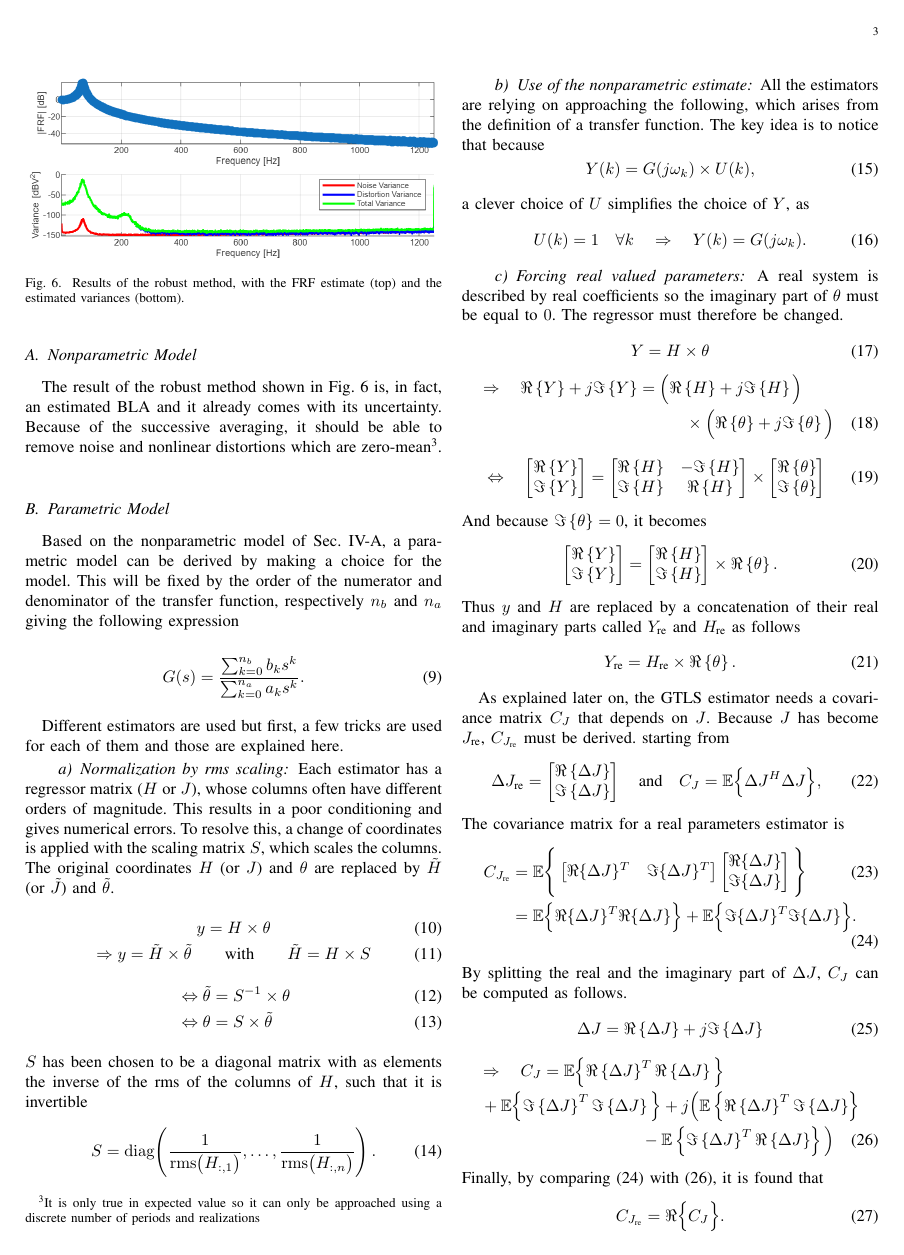
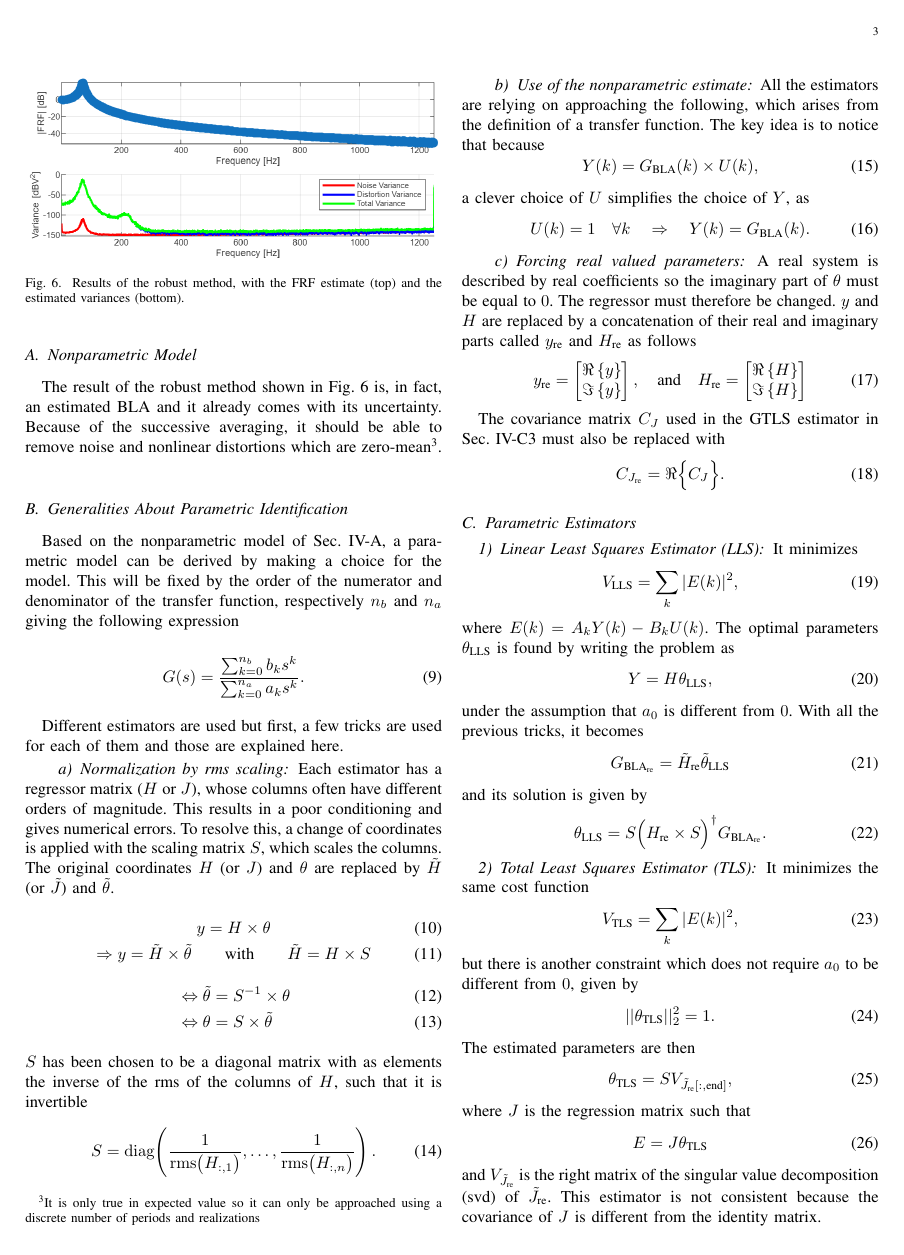
Before and after one commit to e-colot/LTI-identification, a LaTeX paper (report/main.tex, which reads report/content.tex): page 3 of 6. Compiled offline with pdfLaTeX; a missing font is replaced by an installed copy or a similar font; a LaTeX package or settings file that is missing is left out.

Commit message:
realignement of the report with the necessities of the course

```diff
--- a/report/content.tex
+++ b/report/content.tex
@@ -178,7 +178,7 @@ The result of the robust method shown in Fig.~\ref{fig:robust_method} is, in fac
 
 
 
-\subsection{Parametric Model}
+\subsection{Generalities About Parametric Identification}
 \label{sec:parametric_model}
 
 Based on the nonparametric model of Sec.~\ref{sec:non_parametric_model}, a parametric model can be derived by making a choice for the model. This will be fixed by the order of the numerator and denominator of the transfer function, respectively $n_b$ and $n_a$ giving the following expression
@@ -207,97 +207,37 @@ S = \operatorname{diag}\!\left( \frac{1}{\mathrm{rms}\bigl(H_{:,1}\bigr)}, \dots
 
 \paragraph{Use of the nonparametric estimate} All the estimators are relying on approaching the following, which arises from the definition of a transfer function. The key idea is to notice that because
 \begin{equation}
-    Y(k) = G(j \omega_k) \times U(k),
+    Y(k) = G_{\text{BLA}}(k) \times U(k),
 \end{equation}
 a clever choice of $U$ simplifies the choice of $Y$, as
 \begin{equation}
-    U(k) = 1 \quad \forall k \quad \Rightarrow \quad Y(k) = G(j \omega_k).
+    U(k) = 1 \quad \forall k \quad \Rightarrow \quad Y(k) = G_{\text{BLA}}(k).
 \end{equation}
 
-\paragraph{Forcing real valued parameters} A real system is described by real coefficients so the imaginary part of $\theta$ must be equal to $0$. The regressor must therefore be changed.
+\paragraph{Forcing real valued parameters} A real system is described by real coefficients so the imaginary part of $\theta$ must be equal to $0$. The regressor must therefore be changed. $y$ and $H$ are replaced by a concatenation of their real and imaginary parts called $y_{\text{re}}$ and $H_{\text{re}}$ as follows
 \begin{equation}
-    Y = H \times \theta
-\end{equation}
-\vspace{-0.8cm}
-\begin{multline}
-    \Rightarrow \quad \Re\left\{Y\right\} + j \Im\left\{Y\right\} = \Big(\Re\left\{H\right\} + j \Im\left\{H\right\}\Big) \\
-    {} \times \Big(\Re\left\{\theta\right\} + j \Im\left\{\theta\right\}\Big)
-\end{multline}
-\begin{equation}
-    \Leftrightarrow \quad \begin{bmatrix}
-        \Re\left\{Y\right\}\\
-        \Im\left\{Y\right\}
-    \end{bmatrix} = \begin{bmatrix}
-        \Re\left\{H\right\} & -\Im\left\{H\right\}\\
-        \Im\left\{H\right\} & \Re\left\{H\right\}
-    \end{bmatrix} \times \begin{bmatrix}
-        \Re\left\{\theta\right\}\\
-        \Im\left\{\theta\right\}
+    y_{\text{re}} = \begin{bmatrix}
+        \Re\left\{y\right\}\\
+        \Im\left\{y\right\}
+    \end{bmatrix}, \quad \text{and} \quad H_{\text{re}} = \begin{bmatrix}
+        \Re\left\{H\right\}\\
+        \Im\left\{H\right\}
     \end{bmatrix}
 \end{equation}
-And because $\Im\left\{\theta\right\} = 0$, it becomes
-\begin{equation}
-    \begin{bmatrix}
-        \Re\left\{Y\right\}\\
-        \Im\left\{Y\right\}
-    \end{bmatrix} = \begin{bmatrix}
-        \Re\left\{H\right\}\\
-        \Im\left\{H\right\}
-    \end{bmatrix} \times \Re\left\{\theta\right\}.
-\end{equation}
-Thus $y$ and $H$ are replaced by a concatenation of their real and imaginary parts called $Y_{\text{re}}$ and $H_{\text{re}}$ as follows
-\begin{equation}
-    Y_{\text{re}} = H_{\text{re}} \times \Re\left\{\theta\right\}.
-\end{equation}
 
-As explained later on, the GTLS estimator needs a covariance matrix $C_J$ that depends on $J$. Because $J$ has become $J_{\text{re}}$, $C_{J_{\text{re}}}$ must be derived. starting from
-\begin{equation}
-    \Delta J_{\text{re}} = \begin{bmatrix}
-        \Re\left\{\Delta J\right\}\\
-        \Im\left\{\Delta J\right\}
-    \end{bmatrix}
-    \quad \text{and} \quad C_J = \mathbb{E} \Big\{ \Delta J^H \Delta J \Big\},
-\end{equation}
-The covariance matrix for a real parameters estimator is
-\begin{align}
-    C_{J_{\text{re}}} &= \mathbb{E}\Bigg\{
-    \begin{bmatrix}
-        \Re\{\Delta J\}^T & \Im\{\Delta J\}^T
-    \end{bmatrix}
-    \begin{bmatrix}
-        \Re\{\Delta J\} \\
-        \Im\{\Delta J\}
-    \end{bmatrix}
-    \Bigg\}\\
-    &= \mathbb{E}\Big\{ \Re\{\Delta J\}^T \Re\{\Delta J\} \Big\} + \mathbb{E}\Big\{ \Im\{\Delta J\}^T \Im\{\Delta J\} \Big\}.
-    \label{eq:C_Jre1}
-\end{align}
-By splitting the real and the imaginary part of $\Delta J$, $C_J$ can be computed as follows.
-\begin{equation}
-    \Delta J = \Re\left\{\Delta J\right\} + j \Im\left\{\Delta J\right\}
-\end{equation}
-\vspace{-0.7cm}
-\begin{multline}
-    \Rightarrow \quad C_J = \mathbb{E} \Big\{ \Re\left\{\Delta J\right\}^T \Re\left\{\Delta J\right\} \Big\}\\
-        + \mathbb{E} \Big\{ \Im\left\{\Delta J\right\}^T \Im\left\{\Delta J\right\} \Big\}
-        + j \Big(
-        \mathbb{E} \left\{ \Re\left\{\Delta J\right\}^T \Im\left\{\Delta J\right\} \right\}\\
-        - \mathbb{E} \left\{ \Im\left\{\Delta J\right\}^T \Re\left\{\Delta J\right\} \right\}
-        \Big)
-    \label{eq:C_Jre2}
-\end{multline}
-Finally, by comparing~(\ref{eq:C_Jre1}) with~(\ref{eq:C_Jre2}), it is found that
+The covariance matrix $C_J$ used in the GTLS estimator in Sec.~\ref{sec:GTLS} must also be replaced with
 \begin{equation}
     C_{J_{\text{re}}} = \Re \Big\{ C_J \Big\}.
 \end{equation}
 
+\subsection{Parametric Estimators}
 \subsubsection{Linear Least Squares Estimator (LLS)}
 
 It minimizes
 \begin{equation}
     V_{\text{LLS}} = \sum_{k} |E(k)|^2,
 \end{equation}
-where $E(k) = AY(k)-BU(k)$. The optimal parameters $\theta_{\text{LLS}}$ is found by writing the problem as
+where $E(k) = A_kY(k)-B_kU(k)$. The optimal parameters $\theta_{\text{LLS}}$ is found by writing the problem as
 \begin{equation}
     Y = H \theta_{\text{LLS}},
 \end{equation}
```
Also changed, not shown: report/Pictures/ML_theta_norm.png (added), report/main.pdf, report/content.tex (115 more changed lines), 4 other files.
